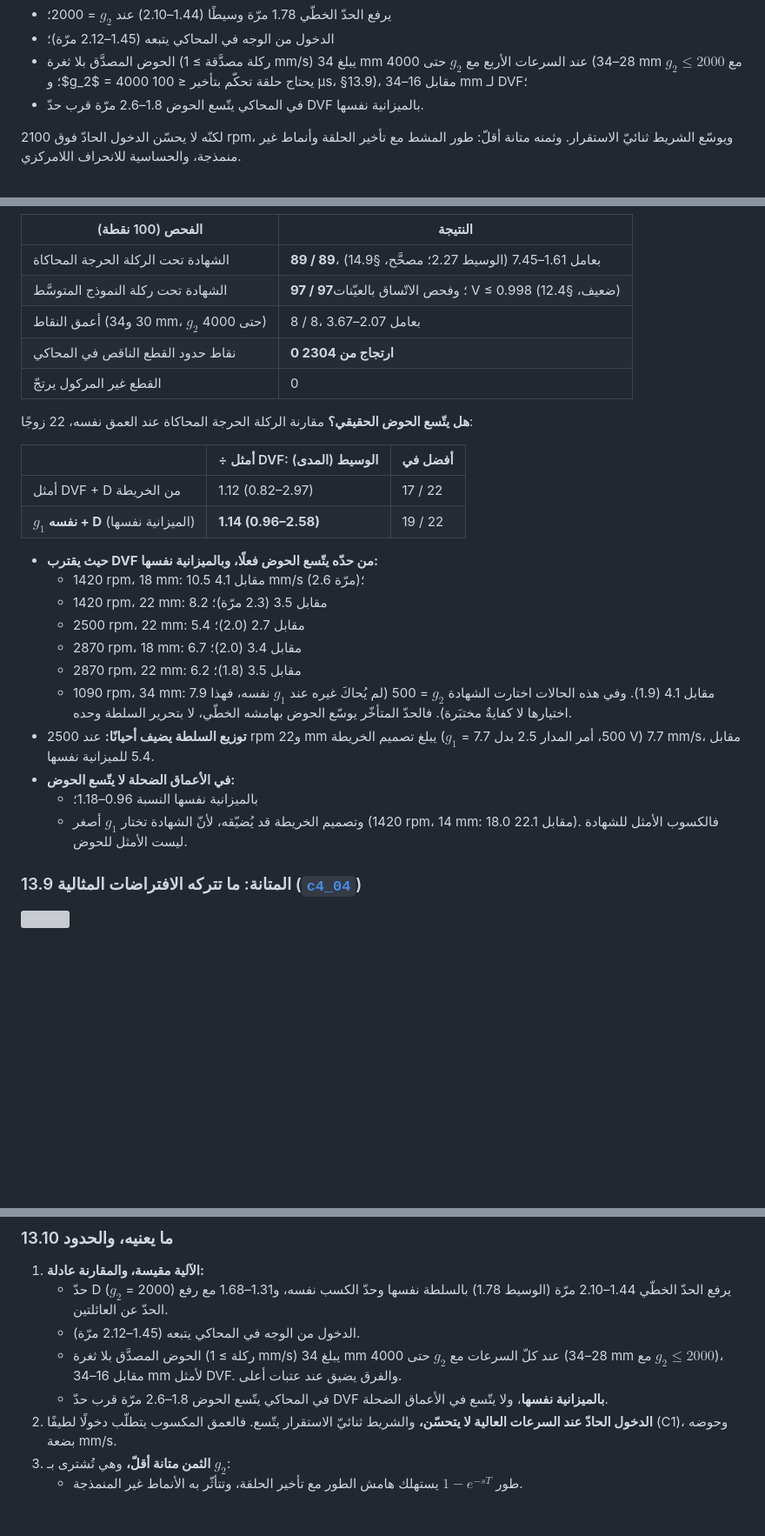
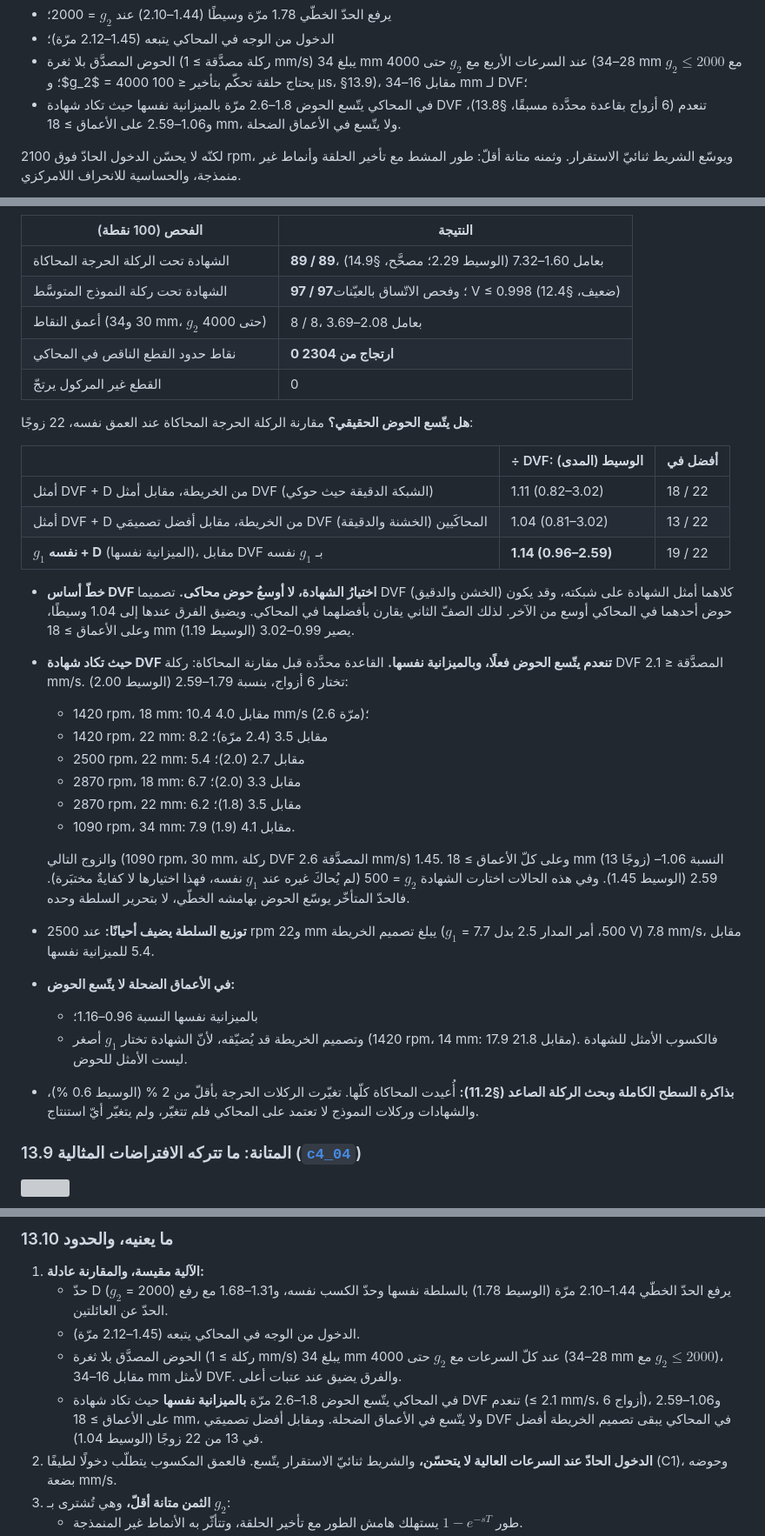
Before and after one commit to samo14s/new-controller, a Markdown page: ozsoy2026/README.md, 3 parts joined by grey strips. Shown at 87% size. Rendered like a GitHub page; blank space fills up the shorter version; grey boxes are pictures that could not be loaded.

```diff
--- a/ozsoy2026/README.md
+++ b/ozsoy2026/README.md
@@ -61,7 +61,8 @@
 * الدخول من الوجه في المحاكي يتبعه (1.45–2.12 مرّة)؛
 * الحوض المصدَّق بلا ثغرة (ركلة مصدَّقة ≥ 1 mm/s) يبلغ 34 mm عند السرعات الأربع مع $g_2$ حتى 4000 (28–34 mm مع
   $g_2\le2000$؛ و$g_2$ = 4000 يحتاج حلقة تحكّم بتأخير ≤ 100 µs، §13.9)، مقابل 16–34 mm لـ DVF؛
-* في المحاكي يتّسع الحوض 1.8–2.6 مرّة قرب حدّ DVF بالميزانية نفسها.
+* في المحاكي يتّسع الحوض 1.8–2.6 مرّة بالميزانية نفسها حيث تكاد شهادة DVF تنعدم (6 أزواج بقاعدة محدَّدة
+  مسبقًا، §13.8)، و1.06–2.59 على الأعماق ≥ 18 mm، ولا يتّسع في الأعماق الضحلة.
 
 لكنّه لا يحسّن الدخول الحادّ فوق 2100 rpm، ويوسّع الشريط ثنائيّ الاستقرار. وثمنه متانة أقلّ: طور المشط مع
 تأخير الحلقة وأنماط غير منمذجة، والحساسية للانحراف اللامركزي.
@@ -996,33 +1005,43 @@ $$u=-g_1\dot x-g_2\big(\dot x-\dot x(t-T)\big)-k_d\big(x-x(t-T)\big)$$
 
 | الفحص (100 نقطة) | النتيجة |
 |---|---|
-| الشهادة تحت الركلة الحرجة المحاكاة | **89 / 89**، بعامل 1.61–7.45 (الوسيط 2.27؛ مصحَّح، §14.9) |
+| الشهادة تحت الركلة الحرجة المحاكاة | **89 / 89**، بعامل 1.60–7.32 (الوسيط 2.29؛ مصحَّح، §14.9) |
 | الشهادة تحت ركلة النموذج المتوسَّط | **97 / 97**؛ وفحص الاتّساق بالعيّنات V ≤ 0.998 (ضعيف، §12.4) |
-| أعمق النقاط (30 و34 mm، $g_2$ حتى 4000) | 8 / 8، بعامل 2.07–3.67 |
+| أعمق النقاط (30 و34 mm، $g_2$ حتى 4000) | 8 / 8، بعامل 2.08–3.69 |
 | نقاط حدود القطع الناقص في المحاكي | **0 ارتجاج من 2304** |
 | القطع غير المركول يرتجّ | 0 |
 
 **هل يتّسع الحوض الحقيقي؟** مقارنة الركلة الحرجة المحاكاة عند العمق نفسه، 22 زوجًا:
 
-| | ÷ أمثل DVF: الوسيط (المدى) | أفضل في |
+| | ÷ DVF: الوسيط (المدى) | أفضل في |
 |---|---|---|
-| أمثل DVF + D من الخريطة | 1.12 (0.82–2.97) | 17 / 22 |
-| **$g_1$ نفسه + D** (الميزانية نفسها) | **1.14 (0.96–2.58)** | 19 / 22 |
+| أمثل DVF + D من الخريطة، مقابل أمثل DVF (الشبكة الدقيقة حيث حوكي) | 1.11 (0.82–3.02) | 18 / 22 |
+| أمثل DVF + D من الخريطة، مقابل أفضل تصميمَي DVF المحاكَيين (الخشنة والدقيقة) | 1.04 (0.81–3.02) | 13 / 22 |
+| **$g_1$ نفسه + D** (الميزانية نفسها)، مقابل DVF بـ $g_1$ نفسه | **1.14 (0.96–2.59)** | 19 / 22 |
 
-* **حيث يقترب DVF من حدّه يتّسع الحوض فعلًا، وبالميزانية نفسها:**
-  * 1420 rpm، 18 mm: 10.5 مقابل 4.1 mm/s (2.6 مرّة)؛
-  * 1420 rpm، 22 mm: 8.2 مقابل 3.5 (2.3 مرّة)؛
+* **خطّ أساس DVF اختيارُ الشهادة، لا أوسعُ حوض محاكى.** تصميما DVF (الخشن والدقيق) كلاهما أمثل الشهادة على
+  شبكته، وقد يكون حوض أحدهما في المحاكي أوسع من الآخر. لذلك الصفّ الثاني يقارن بأفضلهما في المحاكي. ويضيق الفرق
+  عندها إلى 1.04 وسيطًا، وعلى الأعماق ≥ 18 mm يصير 0.99–3.02 (الوسيط 1.19).
+* **حيث تكاد شهادة DVF تنعدم يتّسع الحوض فعلًا، وبالميزانية نفسها.** القاعدة محدَّدة قبل مقارنة المحاكاة: ركلة DVF
+  المصدَّقة ≤ 2.1 mm/s. تختار 6 أزواج، بنسبة 1.79–2.59 (الوسيط 2.00):
+  * 1420 rpm، 18 mm: 10.4 مقابل 4.0 mm/s (2.6 مرّة)؛
+  * 1420 rpm، 22 mm: 8.2 مقابل 3.5 (2.4 مرّة)؛
   * 2500 rpm، 22 mm: 5.4 مقابل 2.7 (2.0)؛
-  * 2870 rpm، 18 mm: 6.7 مقابل 3.4 (2.0)؛
+  * 2870 rpm، 18 mm: 6.7 مقابل 3.3 (2.0)؛
   * 2870 rpm، 22 mm: 6.2 مقابل 3.5 (1.8)؛
   * 1090 rpm، 34 mm: 7.9 مقابل 4.1 (1.9).
+
+  والزوج التالي (1090 rpm، 30 mm، ركلة DVF المصدَّقة 2.6 mm/s) 1.45. وعلى كلّ الأعماق ≥ 18 mm (13 زوجًا) النسبة
+  1.06–2.59 (الوسيط 1.45).
   وفي هذه الحالات اختارت الشهادة $g_2$ = 500 (لم يُحاكَ غيره عند $g_1$ نفسه، فهذا اختيارها لا كفايةٌ مختبَرة). فالحدّ المتأخّر يوسّع الحوض بهامشه الخطّي، لا بتحرير السلطة وحده.
 * **توزيع السلطة يضيف أحيانًا:** عند 2500 rpm و22 mm يبلغ تصميم الخريطة ($g_1$ = 500، أمر المدار 2.5 بدل
-  7.7 V) 7.7 mm/s، مقابل 5.4 للميزانية نفسها.
+  7.7 V) 7.8 mm/s، مقابل 5.4 للميزانية نفسها.
 * **في الأعماق الضحلة لا يتّسع الحوض:**
-  * بالميزانية نفسها النسبة 0.96–1.18؛
-  * وتصميم الخريطة قد يُضيّقه، لأنّ الشهادة تختار $g_1$ أصغر (1420 rpm، 14 mm: 18.0 مقابل 22.1). فالكسوب
+  * بالميزانية نفسها النسبة 0.96–1.16؛
+  * وتصميم الخريطة قد يُضيّقه، لأنّ الشهادة تختار $g_1$ أصغر (1420 rpm، 14 mm: 17.9 مقابل 21.8). فالكسوب
     الأمثل للشهادة ليست الأمثل للحوض.
+* **بذاكرة السطح الكاملة وبحث الركلة الصاعد (§11.2):** أُعيدت المحاكاة كلّها. تغيّرت الركلات الحرجة بأقلّ من 2 %
+  (الوسيط 0.6 %)، والشهادات وركلات النموذج لا تعتمد على المحاكي فلم تتغيّر، ولم يتغيّر أيّ استنتاج.
 
 ### 13.9 المتانة: ما تتركه الافتراضات المثالية ([`c4_04`](figures/c4_04_robustness.png))
 
@@ -1066,7 +1085,9 @@ $$u=-g_1\dot x-g_2\big(\dot x-\dot x(t-T)\big)-k_d\big(x-x(t-T)\big)$$
    * الحوض المصدَّق بلا ثغرة (ركلة ≥ 1 mm/s) يبلغ 34 mm عند كلّ السرعات مع $g_2$ حتى 4000 (28–34 mm مع $g_2\le2000$)،
      مقابل 16–34 mm لأمثل DVF. والفرق
      يضيق عند عتبات أعلى.
-   * في المحاكي يتّسع الحوض 1.8–2.6 مرّة قرب حدّ DVF **بالميزانية نفسها**، ولا يتّسع في الأعماق الضحلة.
+   * في المحاكي يتّسع الحوض 1.8–2.6 مرّة **بالميزانية نفسها** حيث تكاد شهادة DVF تنعدم (≤ 2.1 mm/s، 6 أزواج)،
+     و1.06–2.59 على الأعماق ≥ 18 mm، ولا يتّسع في الأعماق الضحلة. ومقابل أفضل تصميمَي DVF في المحاكي يبقى تصميم
+     الخريطة أفضل في 13 من 22 زوجًا (الوسيط 1.04).
 2. **الدخول الحادّ عند السرعات العالية لا يتحسّن،** والشريط ثنائيّ الاستقرار يتّسع. فالعمق المكسوب يتطلّب
    دخولًا لطيفًا (C1)، وحوضه بضعة mm/s.
 3. **الثمن متانة أقلّ،** وهي تُشترى بـ $g_2$:
```
Also changed, not shown: other parts of ozsoy2026/README.md (+20 -12 lines), ozsoy2026/figures/c4_01_limits.png, ozsoy2026/figures/c4_02_gainmap.png, ozsoy2026/figures/c4_03_validation.png, 10 other files.
